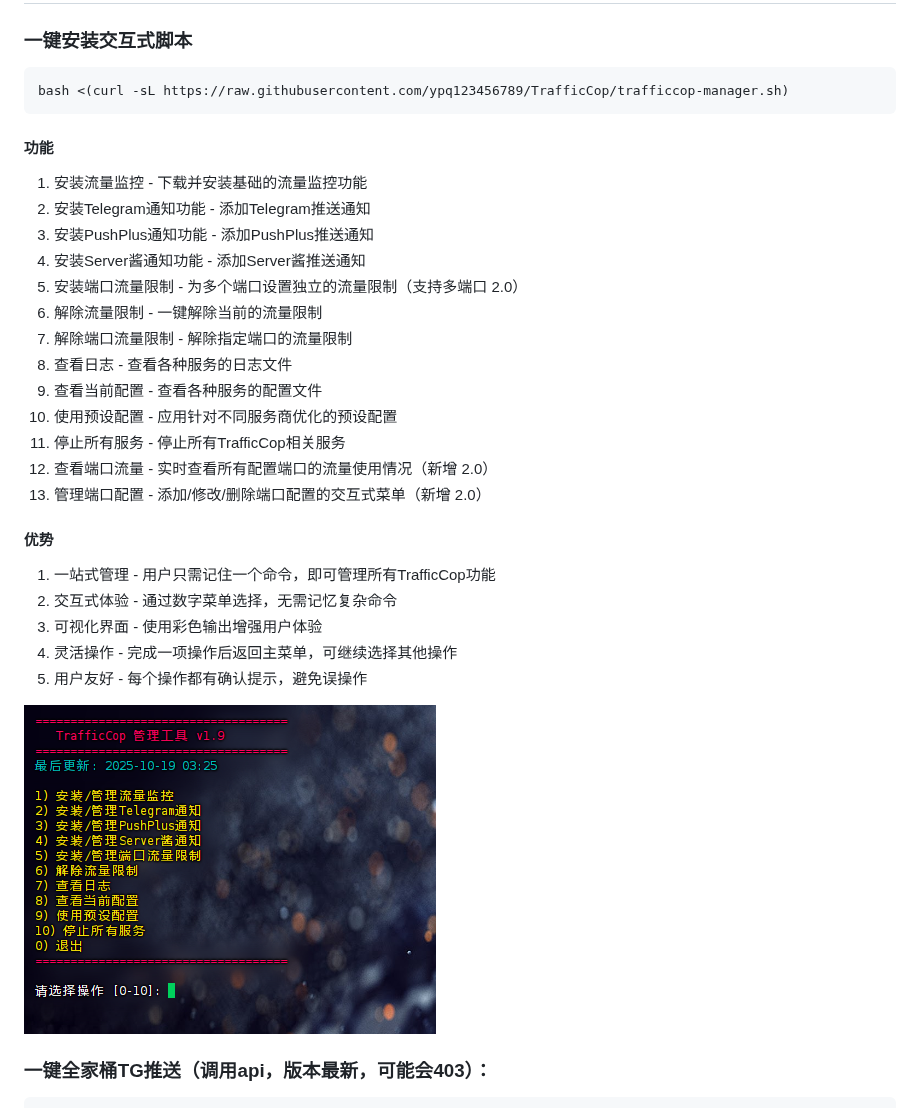
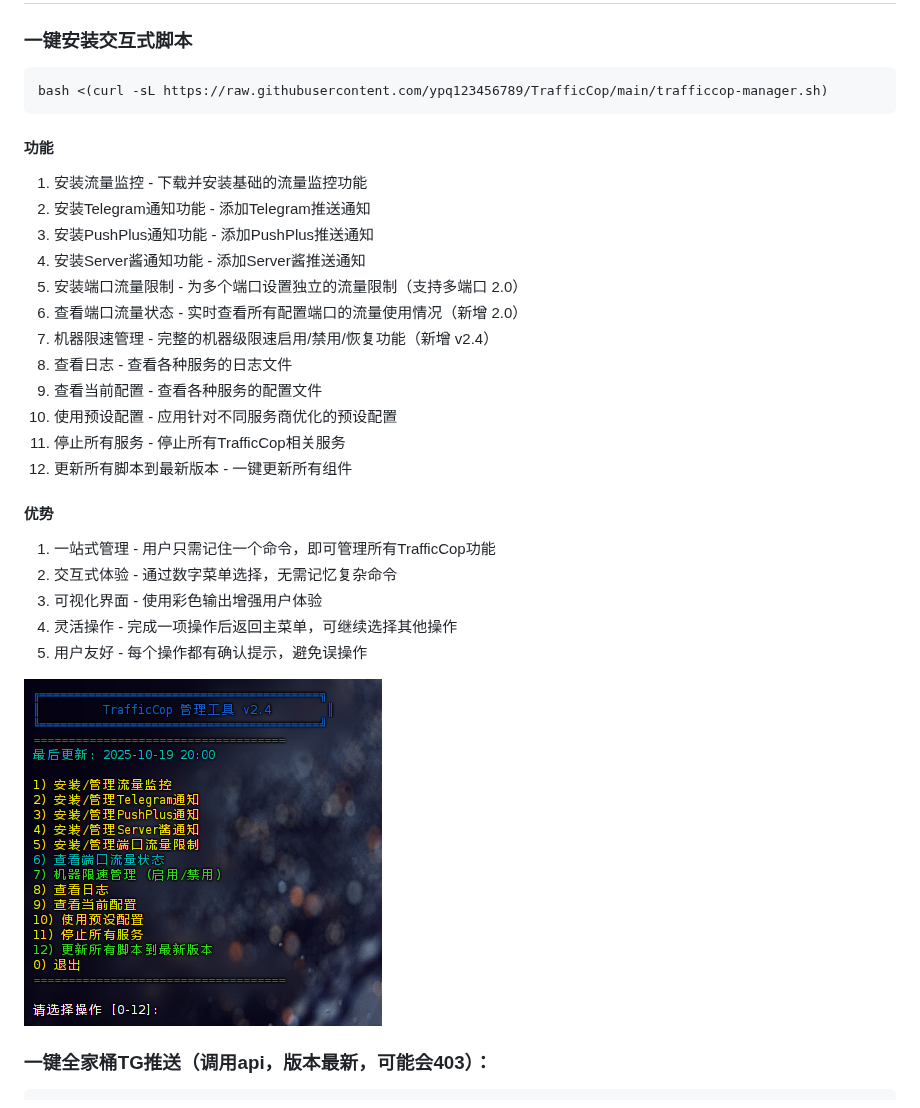
Before and after one commit to ypq123456789/TrafficCop, a Markdown page: README.md, the part around the change. Rendered like a GitHub page; pictures changed too: 交互式脚本.png.

````diff
--- a/README.md
+++ b/README.md
@@ -61,7 +61,7 @@ sudo tc qdisc del dev $(ip route | grep default | cut -d ' ' -f 5) root
 ## 一键安装脚本
 ### 一键安装交互式脚本
 ```
-bash <(curl -sL https://raw.githubusercontent.com/ypq123456789/TrafficCop/trafficcop-manager.sh)
+bash <(curl -sL https://raw.githubusercontent.com/ypq123456789/TrafficCop/main/trafficcop-manager.sh)
 ```
 #### 功能
 
@@ -70,14 +70,13 @@ bash <(curl -sL https://raw.githubusercontent.com/ypq123456789/TrafficCop/traffi
 3. 安装PushPlus通知功能 - 添加PushPlus推送通知
 4. 安装Server酱通知功能 - 添加Server酱推送通知
 5. 安装端口流量限制 - 为多个端口设置独立的流量限制（支持多端口 2.0）
-6. 解除流量限制 - 一键解除当前的流量限制
-7. 解除端口流量限制 - 解除指定端口的流量限制
+6. 查看端口流量状态 - 实时查看所有配置端口的流量使用情况（新增 2.0）
+7. 机器限速管理 - 完整的机器级限速启用/禁用/恢复功能（新增 v2.4）
 8. 查看日志 - 查看各种服务的日志文件
 9. 查看当前配置 - 查看各种服务的配置文件
 10. 使用预设配置 - 应用针对不同服务商优化的预设配置
 11. 停止所有服务 - 停止所有TrafficCop相关服务
-12. 查看端口流量 - 实时查看所有配置端口的流量使用情况（新增 2.0）
-13. 管理端口配置 - 添加/修改/删除端口配置的交互式菜单（新增 2.0）
+12. 更新所有脚本到最新版本 - 一键更新所有组件
 
 #### 优势
 1. 一站式管理 - 用户只需记住一个命令，即可管理所有TrafficCop功能
````
Also changed, not shown: README_EN.md (+3 -4 lines), 3 other files.
